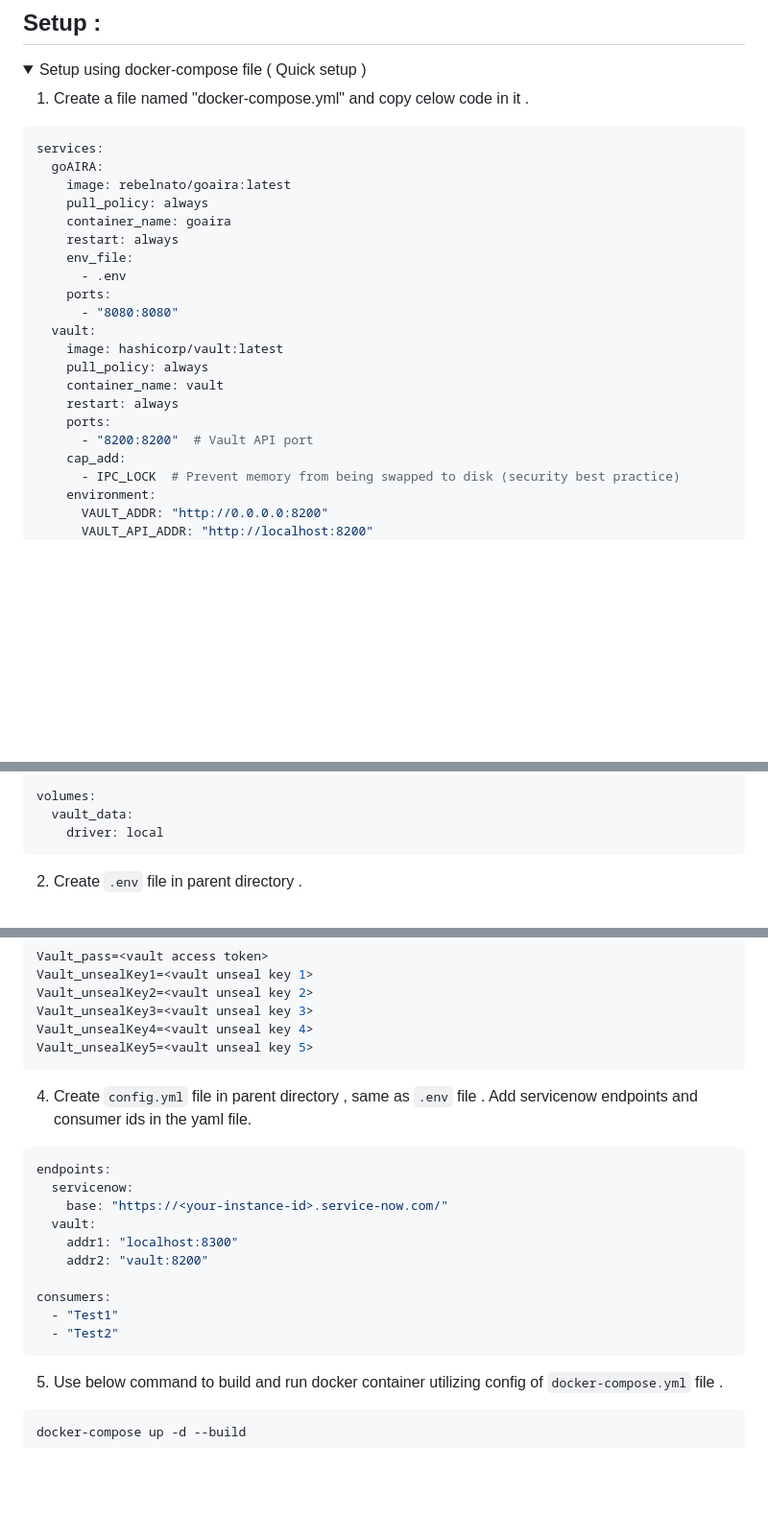
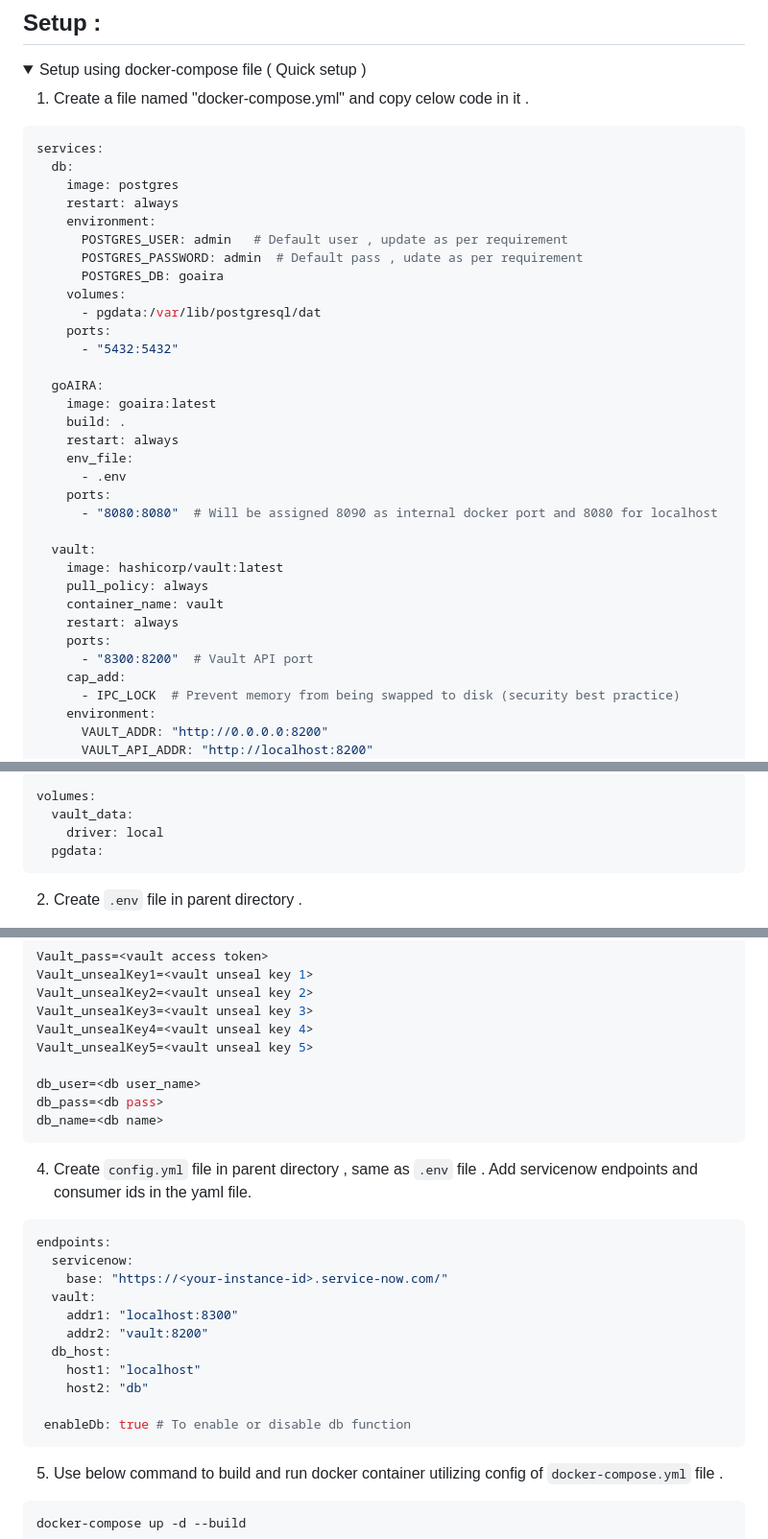
Before and after one commit to rebelnato/goAIRA, a Markdown page: README.md, 3 parts joined by grey strips. Shown at 96% size. Drawn GitHub-style; folded sections open; blank space fills up the shorter version.

Commit message:
Updating readme file with latest changes

````diff
--- a/README.md
+++ b/README.md
@@ -24,22 +24,34 @@
 
 ```yaml
 services:
+  db:
+    image: postgres
+    restart: always
+    environment:
+      POSTGRES_USER: admin   # Default user , update as per requirement
+      POSTGRES_PASSWORD: admin  # Default pass , udate as per requirement
+      POSTGRES_DB: goaira
+    volumes:
+      - pgdata:/var/lib/postgresql/dat
+    ports:
+      - "5432:5432"
+
   goAIRA:
-    image: rebelnato/goaira:latest
-    pull_policy: always
-    container_name: goaira
+    image: goaira:latest
+    build: .
     restart: always
     env_file:
       - .env
     ports:
-      - "8080:8080"
+      - "8080:8080"  # Will be assigned 8090 as internal docker port and 8080 for localhost
+
   vault:
     image: hashicorp/vault:latest
     pull_policy: always
     container_name: vault
     restart: always
     ports:
-      - "8200:8200"  # Vault API port
+      - "8300:8200"  # Vault API port
     cap_add:
       - IPC_LOCK  # Prevent memory from being swapped to disk (security best practice)
     environment:
@@ -68,6 +80,7 @@ services:
 volumes:
   vault_data:
     driver: local
+  pgdata:
 ```
 2. Create `.env` file in parent directory .
 > i.e : If you are cloning repository inside `path/goAIRA` then location of `.env` file should be `path/goAIRA/.env` .
@@ -150,6 +163,10 @@ Vault_unsealKey2=<vault unseal key 2>
 Vault_unsealKey3=<vault unseal key 3>
 Vault_unsealKey4=<vault unseal key 4>
 Vault_unsealKey5=<vault unseal key 5>
+
+db_user=<db user_name>
+db_pass=<db pass>
+db_name=<db name>
 ```
 4. Create `config.yml` file in parent directory , same as `.env` file . Add servicenow endpoints and consumer ids in the yaml file.
 ```yaml
@@ -159,10 +176,11 @@ endpoints:
   vault:
     addr1: "localhost:8300"
     addr2: "vault:8200"
+  db_host:
+    host1: "localhost"
+    host2: "db"
 
-consumers:
-  - "Test1"
-  - "Test2"
+ enableDb: true # To enable or disable db function
 ```
 5. Use below command to build and run docker container utilizing config of `docker-compose.yml` file .
 ```bash
````
